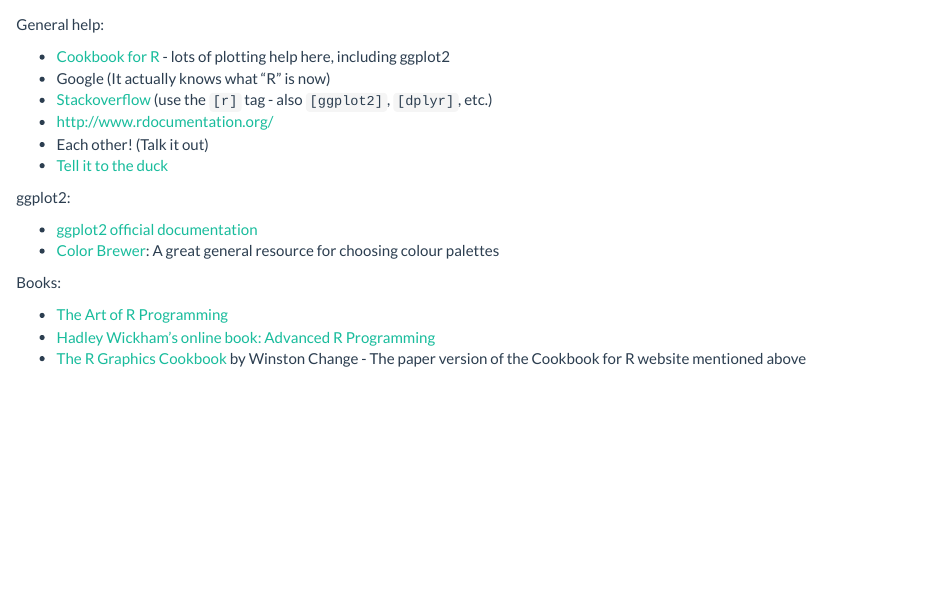
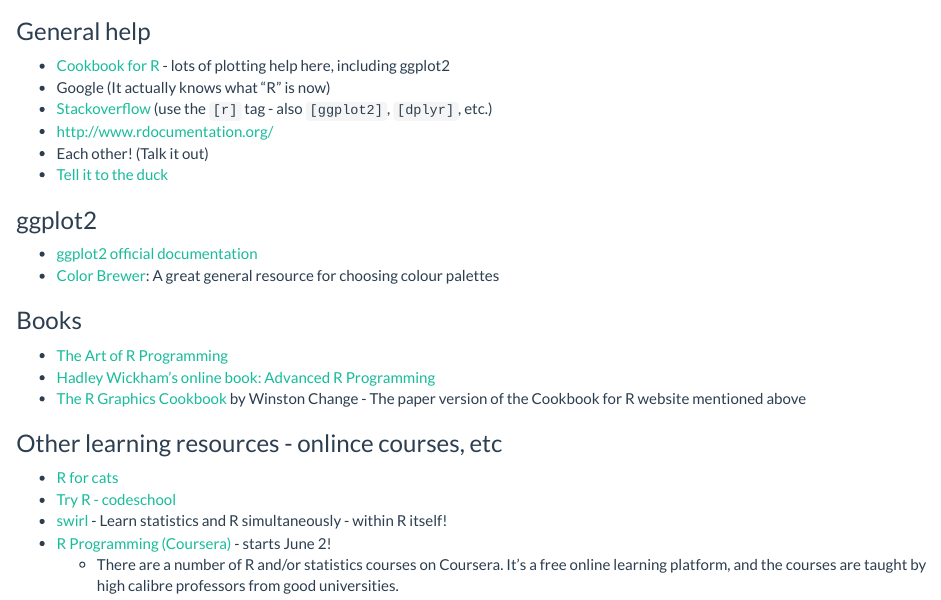
Before and after one commit to ateucher/rcourse_site, an R Markdown document (getting_help.Rmd): the page in a window 1100 px wide, from 270 px down. Rendered offline with R 4.5, knitr and Pandoc, with nearby package versions.

Commit message:
add other learning resources

````diff
--- a/getting_help.Rmd
+++ b/getting_help.Rmd
@@ -15,7 +15,7 @@
 ??"t-test"
 ```
 
-General help:
+### General help
 
 * [Cookbook for R](http://www.cookbook-r.com/) - lots of plotting help here,
   including ggplot2
@@ -25,14 +25,24 @@
 * Each other! (Talk it out)
 * [Tell it to the duck](http://blog.codinghorror.com/rubber-duck-problem-solving/)
 
-ggplot2:
+### ggplot2
 
 * [ggplot2 official documentation](http://docs.ggplot2.org/current/)
 * [Color Brewer](http://colorbrewer2.org/): A great general resource for choosing colour palettes
 
-Books:
+### Books
 
 * [The Art of R Programming]()
 * [Hadley Wickham's online book: Advanced R Programming](http://adv-r.had.co.nz/)
 * [The R Graphics Cookbook](http://www.amazon.com/gp/product/1449316956) by
   Winston Change - The paper version of the Cookbook for R website mentioned above
+
+### Other learning resources - onlince courses, etc
+
+* [R for cats](http://rforcats.net/)
+* [Try R - codeschool](http://tryr.codeschool.com/)
+* [swirl](http://swirlstats.com/) - Learn statistics and R simultaneously - within R itself!
+* [R Programming (Coursera)](https://www.coursera.org/course/rprog) - starts June 2!
+    * There are a number of R and/or statistics courses on Coursera.  It's a free
+      online learning platform, and the courses are taught by high calibre
+      professors from good universities.
````
Also changed, not shown: getting_help.html.
